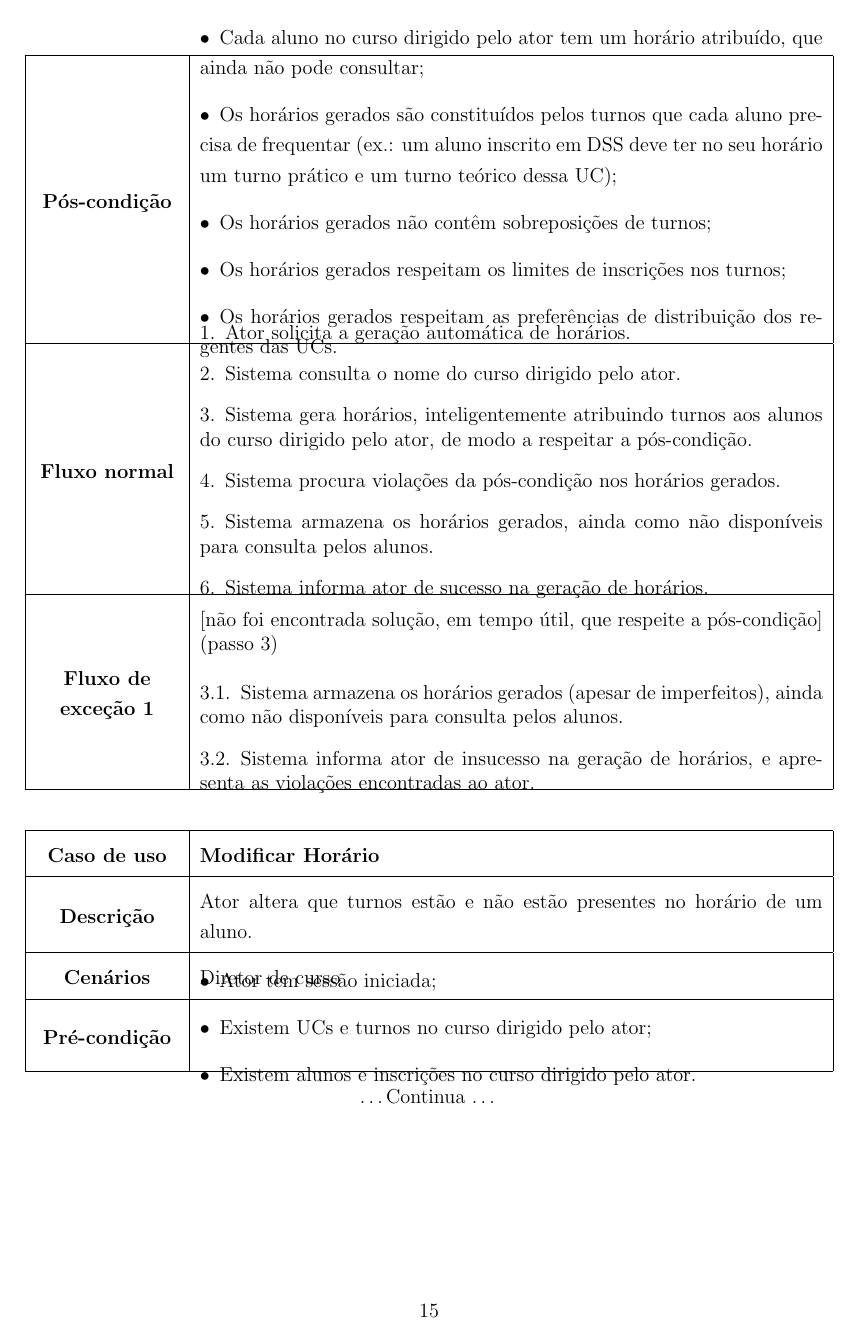
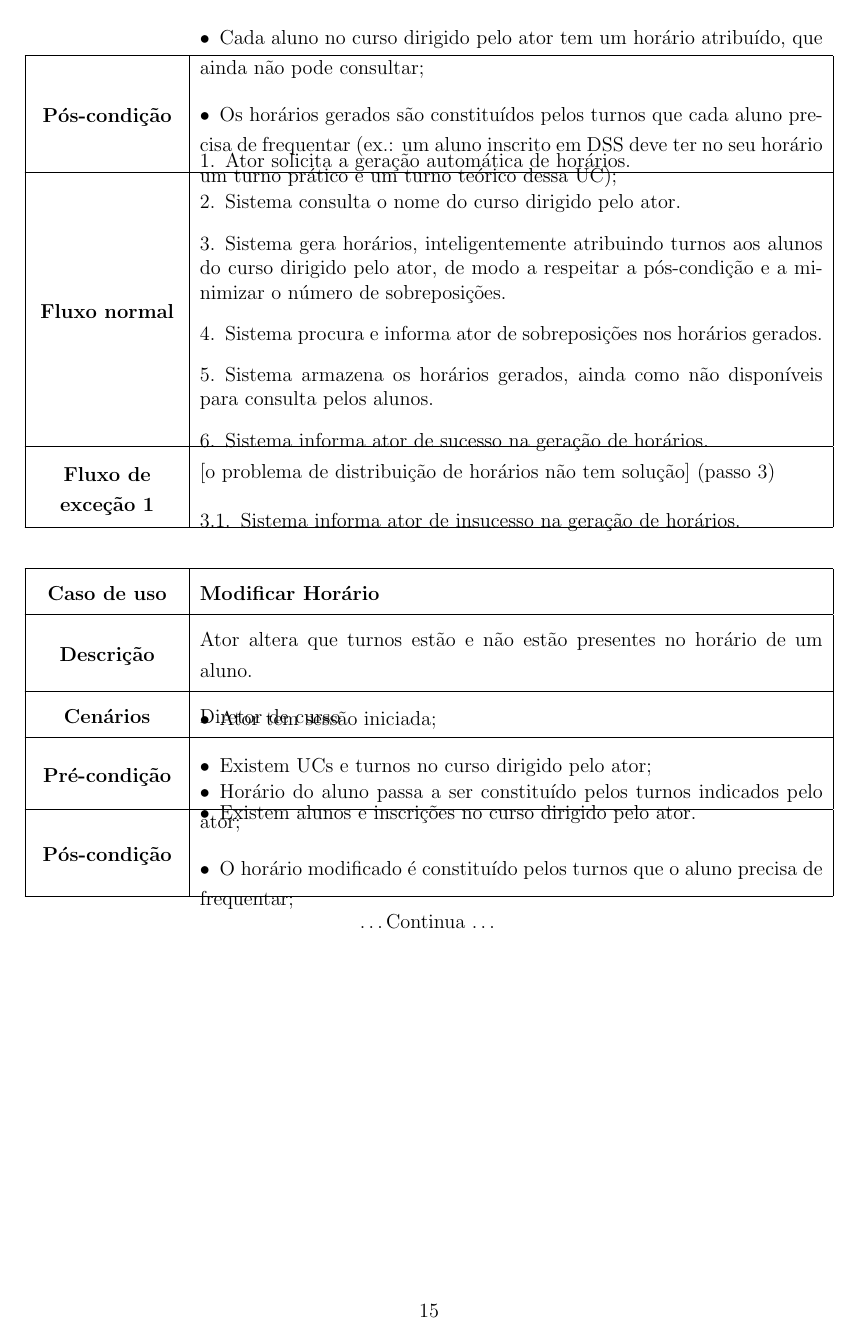
Before and after one commit to voidbert/DSS, a LaTeX document (Fase 1/Relatório.tex): page 15 of 24. Compiled offline with pdfLaTeX.

Commit message:
Fix use cases and categorize them in subsystem

```diff
--- a/Fase 1/Relatório.tex
+++ b/Fase 1/Relatório.tex
@@ -86,7 +86,7 @@
 \end{longtable}
 }
 
-\title{\textbf{Desenvolvimento de Sistemas de Software \\ \large Trabalho Prático -- Fase I}}
+\title{\textbf{Desenvolvimento de Sistemas de Software \\ \large Trabalho Prático -- Fase II}}
 \date{19 de outubro 2024}
 \author{
     Grupo 13 \\
@@ -615,29 +615,24 @@ Seguem-se abaixo, as descrições dos casos de uso no modelo anteriormente apres
         \item Os horários gerados são constituídos pelos turnos que cada aluno precisa de frequentar
             (ex.: um aluno inscrito em DSS deve ter no seu horário um turno prático e um turno
              teórico dessa UC);
-        \item Os horários gerados não contêm sobreposições de turnos;
-        \item Os horários gerados respeitam os limites de inscrições nos turnos;
-        \item Os horários gerados respeitam as preferências de distribuição dos regentes das UCs.
     }
 
     \flow{
         \item Ator solicita a geração automática de horários.
         \item Sistema consulta o nome do curso dirigido pelo ator.
         \item Sistema gera horários, inteligentemente atribuindo turnos aos alunos do curso
-            dirigido pelo ator, de modo a respeitar a pós-condição.
-        \item Sistema procura violações da pós-condição nos horários gerados.
+            dirigido pelo ator, de modo a respeitar a pós-condição e a minimizar o número de
+            sobreposições.
+        \item Sistema procura e informa ator de sobreposições nos horários gerados.
         \item Sistema armazena os horários gerados, ainda como não disponíveis para consulta pelos
             alunos.
         \item Sistema informa ator de sucesso na geração de horários.
     }
 
     \otherflow{Fluxo de exceção 1}
-        {[não foi encontrada solução, em tempo útil, que respeite a pós-condição] (passo 3)}{
+        {[o problema de distribuição de horários não tem solução] (passo 3)}{
 
-        \item[3.1.] Sistema armazena os horários gerados (apesar de imperfeitos), ainda como não
-            disponíveis para consulta pelos alunos.
-        \item[3.2.] Sistema informa ator de insucesso na geração de horários, e apresenta as
-            violações encontradas ao ator.
+        \item[3.1.] Sistema informa ator de insucesso na geração de horários.
     }
 \end{usecase}
 
@@ -653,10 +648,6 @@ Seguem-se abaixo, as descrições dos casos de uso no modelo anteriormente apres
     {
         \item Horário do aluno passa a ser constituído pelos turnos indicados pelo ator;
         \item O horário modificado é constituído pelos turnos que o aluno precisa de frequentar;
-        \item O horário modificado não contém sobreposições de turnos;
-        \item O horário modificado não causa desrespeito pelos limites de inscrições nos turnos;
-        \item O horário modificado não causa desrespeito pelas preferências de distribuição dos
-            regentes das UCs.
     }
 
     \flow{
```
Also changed, not shown: Fase 1/Relatório.tex (15 more changed lines), 1 other file.
